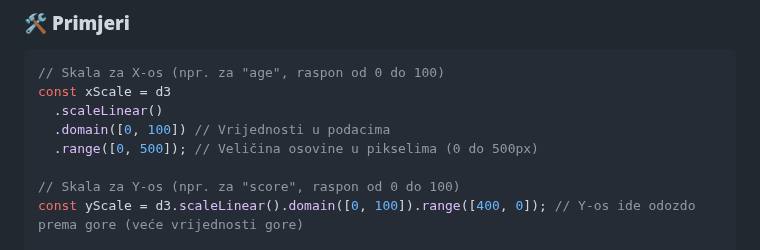
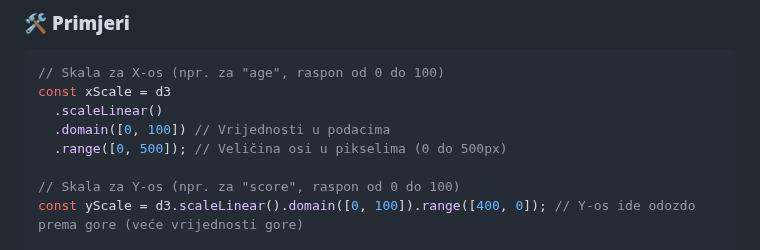
Before and after one commit to veli-gasparovic/vizpod_lab, a Markdown page: upute.md, the part around the change. Rendered like a GitHub page.

Commit message:
osovina - os

```diff
--- a/upute.md
+++ b/upute.md
@@ -16,7 +16,7 @@ Skale transformiraju vrijednosti podataka u pozicije (X, Y), veličine (font siz
 const xScale = d3
   .scaleLinear()
   .domain([0, 100]) // Vrijednosti u podacima
-  .range([0, 500]); // Veličina osovine u pikselima (0 do 500px)
+  .range([0, 500]); // Veličina osi u pikselima (0 do 500px)
 
 // Skala za Y-os (npr. za "score", raspon od 0 do 100)
 const yScale = d3.scaleLinear().domain([0, 100]).range([400, 0]); // Y-os ide odozdo prema gore (veće vrijednosti gore)
```
